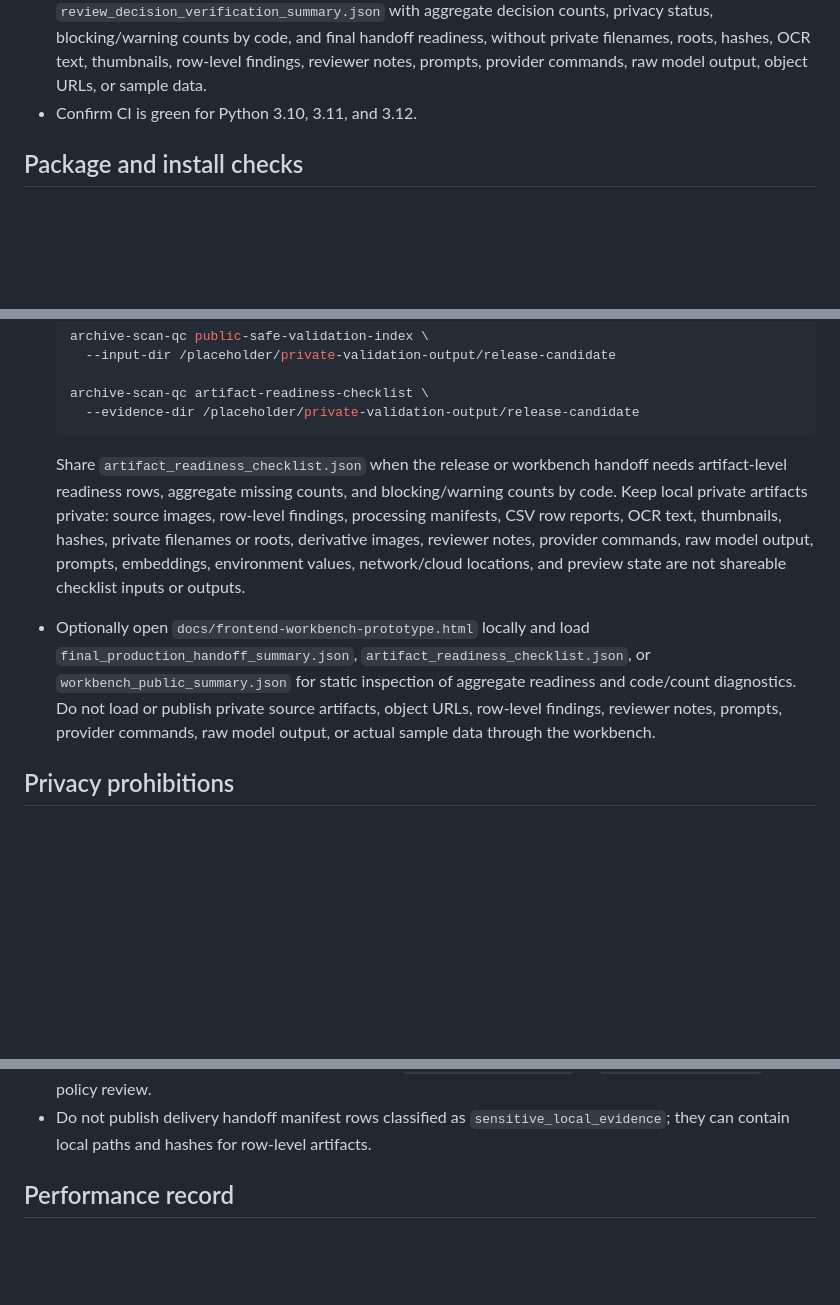
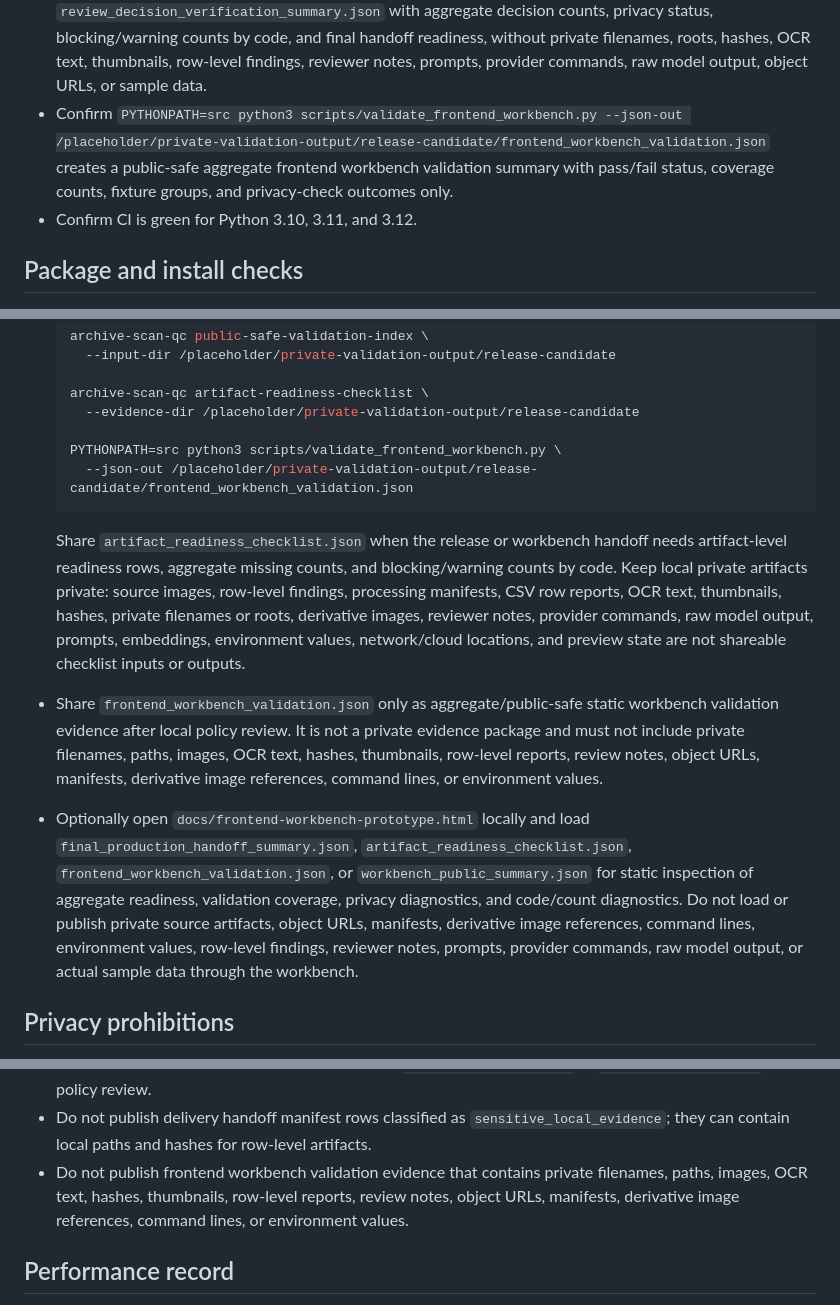
Before and after one commit to nnccli-xatm/ai4archive, a Markdown page: docs/release-checklist.md, 3 parts joined by grey strips. GitHub-like rendering; blank space fills up the shorter version.

````diff
--- a/docs/release-checklist.md
+++ b/docs/release-checklist.md
@@ -33,6 +33,11 @@ Run this checklist before tagging or publishing an `ai4archive` package build.
   without private filenames, roots, hashes, OCR text, thumbnails, row-level
   findings, reviewer notes, prompts, provider commands, raw model output,
   object URLs, or sample data.
+- Confirm `PYTHONPATH=src python3 scripts/validate_frontend_workbench.py
+  --json-out /placeholder/private-validation-output/release-candidate/frontend_workbench_validation.json`
+  creates a public-safe aggregate frontend workbench validation summary with
+  pass/fail status, coverage counts, fixture groups, and privacy-check outcomes
+  only.
 - Confirm CI is green for Python 3.10, 3.11, and 3.12.
 
 ## Package and install checks
@@ -240,6 +245,9 @@ Run this checklist before tagging or publishing an `ai4archive` package build.
 
   archive-scan-qc artifact-readiness-checklist \
     --evidence-dir /placeholder/private-validation-output/release-candidate
+
+  PYTHONPATH=src python3 scripts/validate_frontend_workbench.py \
+    --json-out /placeholder/private-validation-output/release-candidate/frontend_workbench_validation.json
   ```
 
   Share `artifact_readiness_checklist.json` when the release or workbench
@@ -250,11 +258,19 @@ Run this checklist before tagging or publishing an `ai4archive` package build.
   reviewer notes, provider commands, raw model output, prompts, embeddings,
   environment values, network/cloud locations, and preview state are not
   shareable checklist inputs or outputs.
+- Share `frontend_workbench_validation.json` only as aggregate/public-safe
+  static workbench validation evidence after local policy review. It is not a
+  private evidence package and must not include private filenames, paths,
+  images, OCR text, hashes, thumbnails, row-level reports, review notes, object
+  URLs, manifests, derivative image references, command lines, or environment
+  values.
 - Optionally open `docs/frontend-workbench-prototype.html` locally and load
   `final_production_handoff_summary.json`,
-  `artifact_readiness_checklist.json`, or `workbench_public_summary.json` for
-  static inspection of aggregate readiness and code/count diagnostics. Do not
-  load or publish private source artifacts, object URLs, row-level findings,
+  `artifact_readiness_checklist.json`, `frontend_workbench_validation.json`, or
+  `workbench_public_summary.json` for static inspection of aggregate readiness,
+  validation coverage, privacy diagnostics, and code/count diagnostics. Do not
+  load or publish private source artifacts, object URLs, manifests, derivative
+  image references, command lines, environment values, row-level findings,
   reviewer notes, prompts, provider commands, raw model output, or actual
   sample data through the workbench.
 
@@ -285,6 +301,10 @@ Run this checklist before tagging or publishing an `ai4archive` package build.
 - Do not publish delivery handoff manifest rows classified as
   `sensitive_local_evidence`; they can contain local paths and hashes for
   row-level artifacts.
+- Do not publish frontend workbench validation evidence that contains private
+  filenames, paths, images, OCR text, hashes, thumbnails, row-level reports,
+  review notes, object URLs, manifests, derivative image references, command
+  lines, or environment values.
 
 ## Performance record
 
````
Also changed, not shown: README.md (+13 -0 lines), docs/operations-runbook.md (+18 -7 lines).
